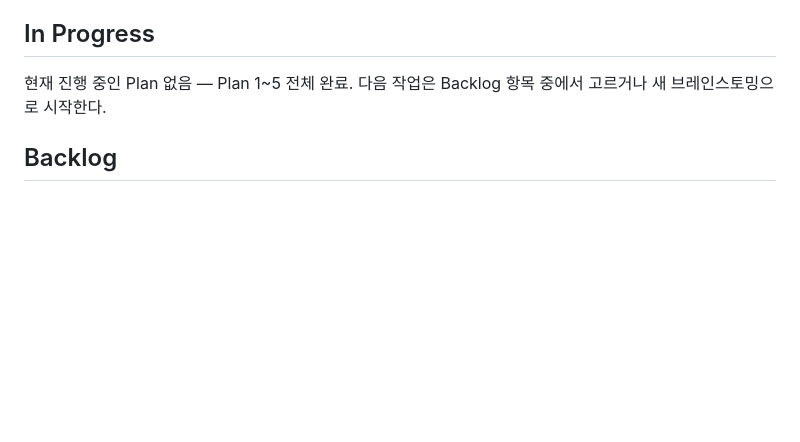
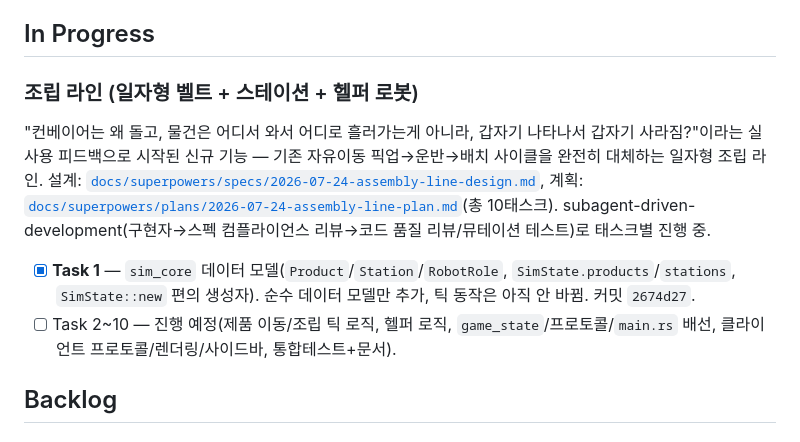
Before and after one commit to Alexnetster/gamerobotfactory, a Markdown page: docs/KANBAN.md, the part around the change. Drawn GitHub-style; blank space fills up the shorter version.

Commit message:
docs: track assembly-line plan progress in KANBAN (Task 1 done)
Co-Authored-By: Claude Sonnet 5 <noreply@anthropic.com>

```diff
--- a/docs/KANBAN.md
+++ b/docs/KANBAN.md
@@ -133,7 +133,12 @@ Plan 5는 설정 파일/문서까지만 스코프였고 실제 `flyctl deploy`
 
 ## In Progress
 
-현재 진행 중인 Plan 없음 — Plan 1~5 전체 완료. 다음 작업은 Backlog 항목 중에서 고르거나 새 브레인스토밍으로 시작한다.
+### 조립 라인 (일자형 벨트 + 스테이션 + 헬퍼 로봇)
+
+"컨베이어는 왜 돌고, 물건은 어디서 와서 어디로 흘러가는게 아니라, 갑자기 나타나서 갑자기 사라짐?"이라는 실사용 피드백으로 시작된 신규 기능 — 기존 자유이동 픽업→운반→배치 사이클을 완전히 대체하는 일자형 조립 라인. 설계: [`docs/superpowers/specs/2026-07-24-assembly-line-design.md`](superpowers/specs/2026-07-24-assembly-line-design.md), 계획: [`docs/superpowers/plans/2026-07-24-assembly-line-plan.md`](superpowers/plans/2026-07-24-assembly-line-plan.md)(총 10태스크). subagent-driven-development(구현자→스펙 컴플라이언스 리뷰→코드 품질 리뷰/뮤테이션 테스트)로 태스크별 진행 중.
+
+- [x] **Task 1** — `sim_core` 데이터 모델(`Product`/`Station`/`RobotRole`, `SimState.products`/`stations`, `SimState::new` 편의 생성자). 순수 데이터 모델만 추가, 틱 동작은 아직 안 바뀜. 커밋 `2674d27`.
+- [ ] Task 2~10 — 진행 예정(제품 이동/조립 틱 로직, 헬퍼 로직, `game_state`/프로토콜/`main.rs` 배선, 클라이언트 프로토콜/렌더링/사이드바, 통합테스트+문서).
 
 ## Backlog
 
```
